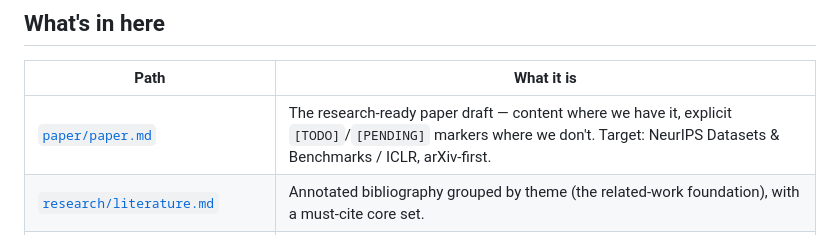
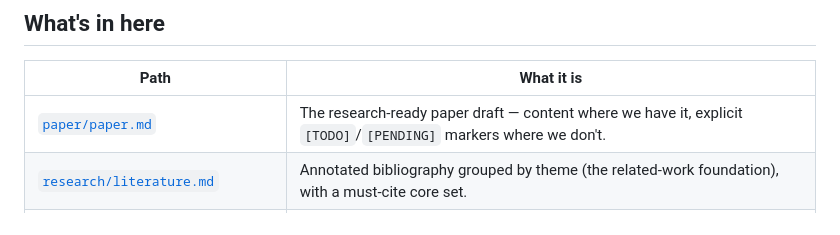
Before and after one commit to tokedo/KamiBench, a Markdown page: README.md, the part around the change. GitHub-like rendering.

Commit message:
paper: drop placeholder author line and venue target
Authors will be clear later; keep venue targeting private for now.

Co-Authored-By: Claude Opus 4.8 <noreply@anthropic.com>

```diff
--- a/README.md
+++ b/README.md
@@ -41,7 +41,7 @@ run by an operator. An autonomous on-chain world gives properties an operated sa
 
 | Path | What it is |
 |---|---|
-| [`paper/paper.md`](paper/paper.md) | The research-ready paper draft — content where we have it, explicit `[TODO]`/`[PENDING]` markers where we don't. Target: NeurIPS Datasets & Benchmarks / ICLR, arXiv-first. |
+| [`paper/paper.md`](paper/paper.md) | The research-ready paper draft — content where we have it, explicit `[TODO]`/`[PENDING]` markers where we don't. |
 | [`research/literature.md`](research/literature.md) | Annotated bibliography grouped by theme (the related-work foundation), with a must-cite core set. |
 | [`research/asphodel-whitepaper-notes.md`](research/asphodel-whitepaper-notes.md) | Full reading notes on the Asphodel/Kamigotchi whitepaper, incl. the creators' own "benchmarking system" framing and the token economy. |
 | [`research/deep-research/`](research/deep-research/) | The reusable research brief plus two independent deep-research reports the draft is grounded against. |
```
Also changed, not shown: paper/paper.md (+0 -5 lines).
